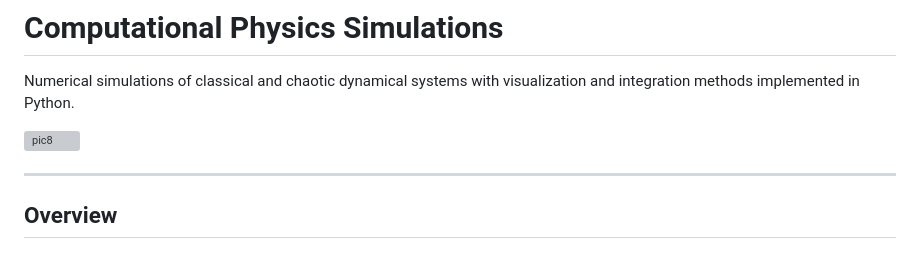
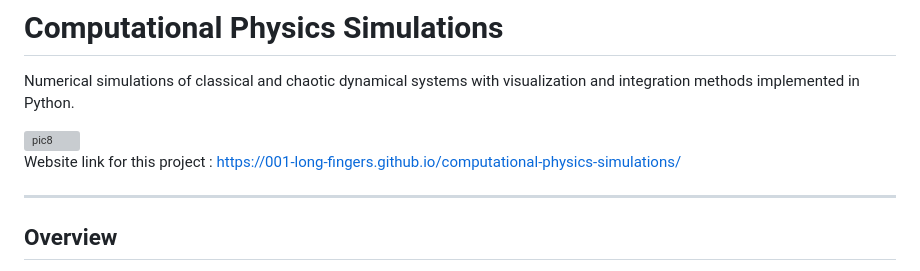
Before and after one commit to 001-Long-Fingers/computational-physics-simulations, a Markdown page: README.md, the part around the change. Rendered like a GitHub page; grey boxes are pictures that could not be loaded.

```diff
--- a/README.md
+++ b/README.md
@@ -3,6 +3,9 @@
 Numerical simulations of classical and chaotic dynamical systems with visualization and integration methods implemented in Python.
 
 <img width="754" height="538" alt="pic8" src="https://github.com/user-attachments/assets/a6f43ce1-0ceb-4bca-81a6-d5c9239dda0b" />
+
+
+Website link for this project : https://001-long-fingers.github.io/computational-physics-simulations/
 
 
 
```
